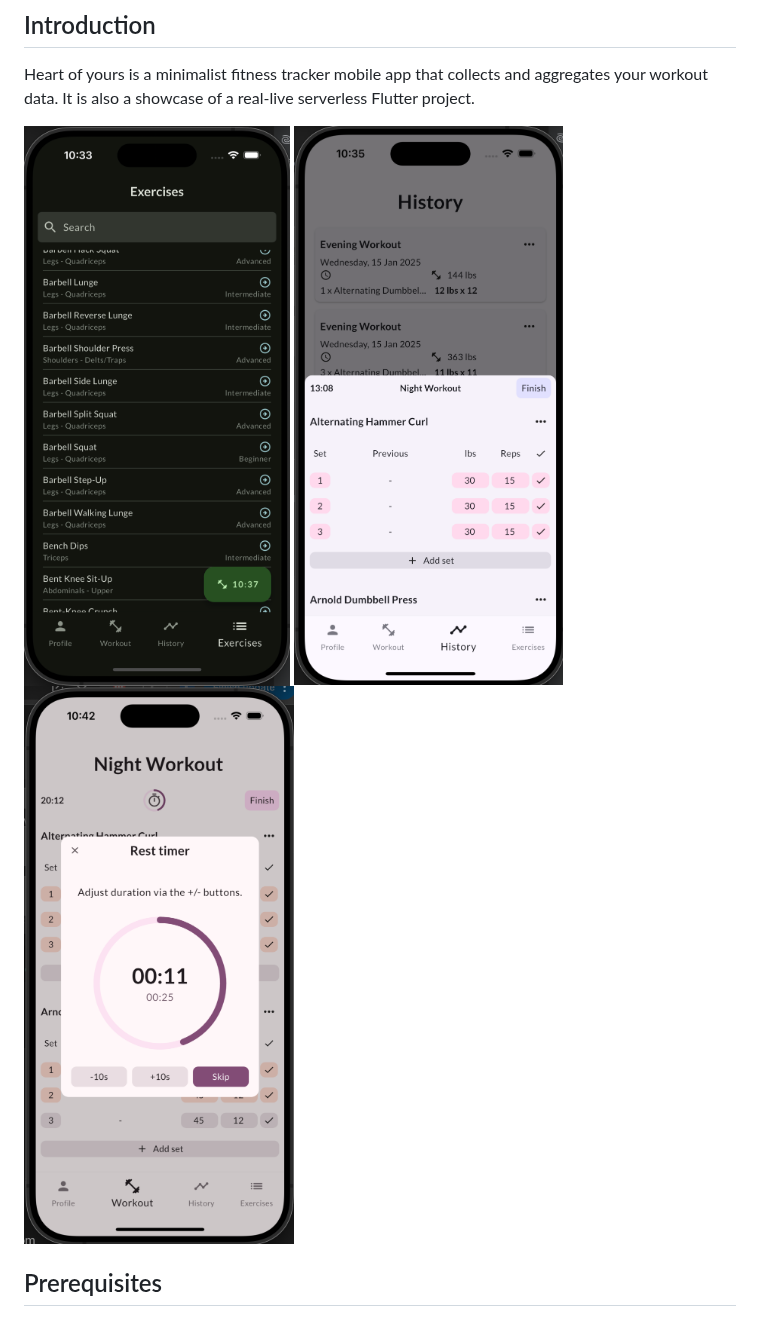
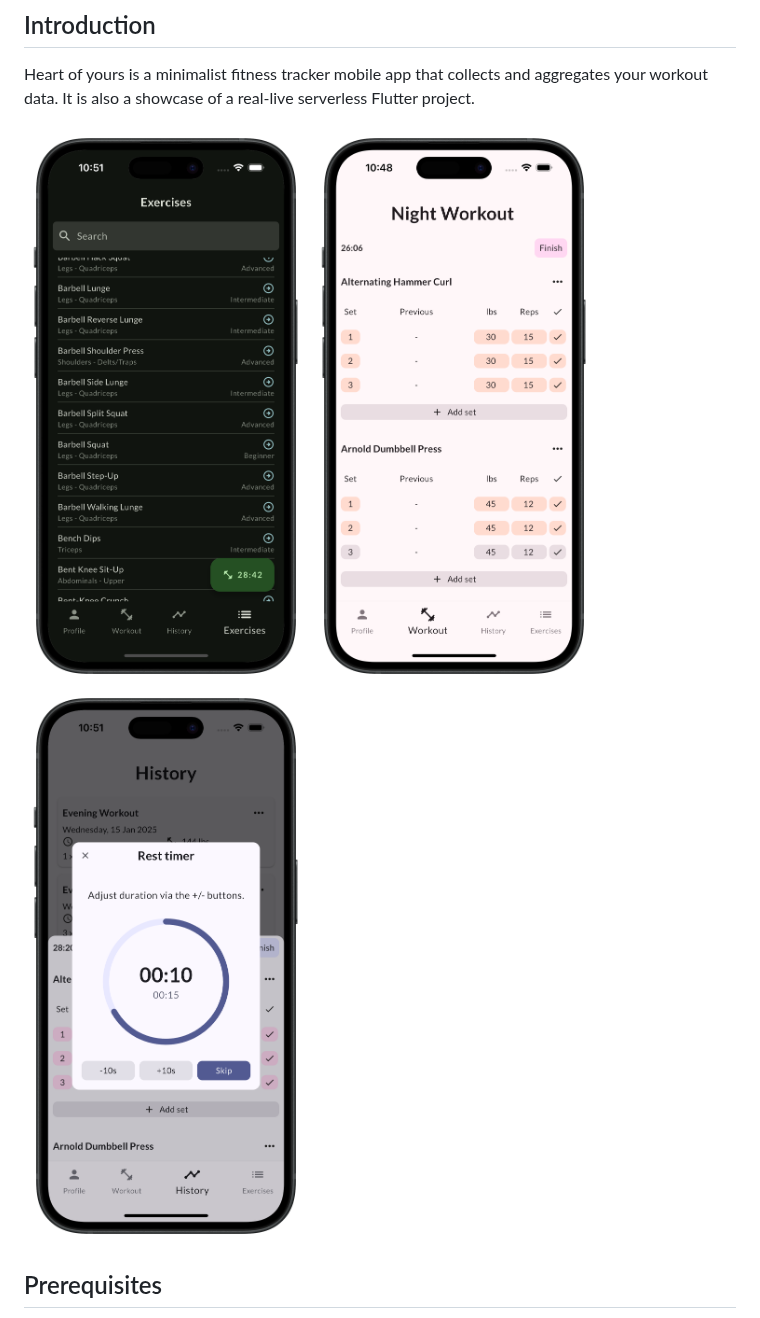
Before and after one commit to kit-g/heart-of-yours, a Markdown page: README.md, the part around the change. Rendered like a GitHub page; pictures changed too: assets/screenshots/exercises.png, assets/screenshots/history.png (deleted), assets/screenshots/timer.png.

Commit message:
chore: new screenshots

```diff
--- a/README.md
+++ b/README.md
@@ -10,7 +10,7 @@ showcase of a real-live serverless Flutter project.
 
 <div style="display: flex; justify-content: space-around; align-items: center; gap: 10px;">
   <img src="assets/screenshots/exercises.png" alt="Exercises" style="width: 30%;">
-  <img src="assets/screenshots/history.png" alt="History" style="width: 30%;">
+  <img src="assets/screenshots/workout.png" alt="History" style="width: 30%;">
   <img src="assets/screenshots/timer.png" alt="Workout" style="width: 30%;">
 </div>
 
```
